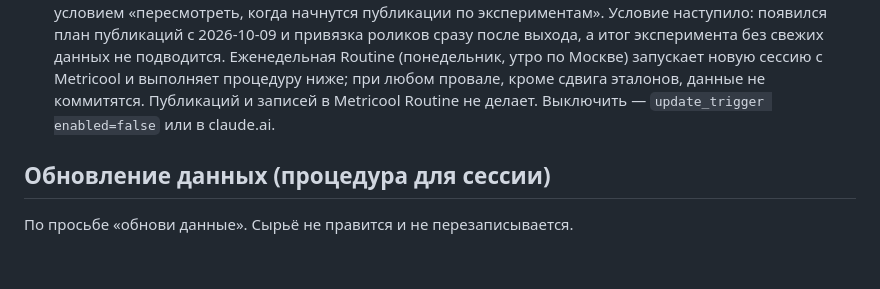
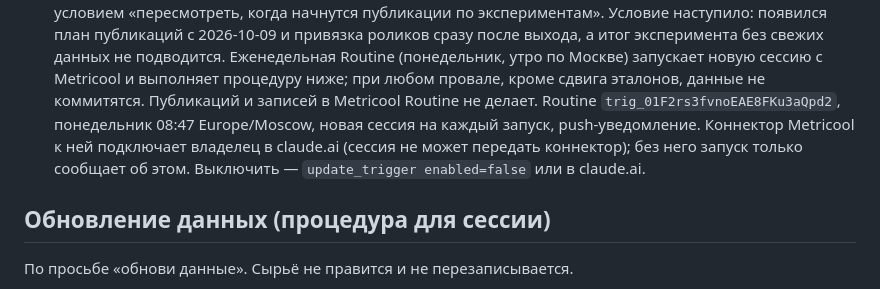
Before and after one commit to cerfus/---, a Markdown page: tiktok-ai-manager/CLAUDE.md, the part around the change. Drawn GitHub-style; blank space fills up the shorter version.

```diff
--- a/tiktok-ai-manager/CLAUDE.md
+++ b/tiktok-ai-manager/CLAUDE.md
@@ -258,7 +258,11 @@ TikHub) исключены решением владельца. Бинарник
   (понедельник, утро по Москве) запускает новую сессию с Metricool и
   выполняет процедуру ниже; при любом провале, кроме сдвига эталонов,
   данные не коммитятся. Публикаций и записей в Metricool Routine не
-  делает. Выключить — `update_trigger enabled=false` или в claude.ai.
+  делает. Routine `trig_01F2rs3fvnoEAE8FKu3aQpd2`, понедельник 08:47
+  Europe/Moscow, новая сессия на каждый запуск, push-уведомление.
+  Коннектор Metricool к ней подключает владелец в claude.ai (сессия не
+  может передать коннектор); без него запуск только сообщает об этом.
+  Выключить — `update_trigger enabled=false` или в claude.ai.
 
 ## Обновление данных (процедура для сессии)
 
```
Also changed, not shown: tiktok-ai-manager/README.md (+5 -2 lines).
